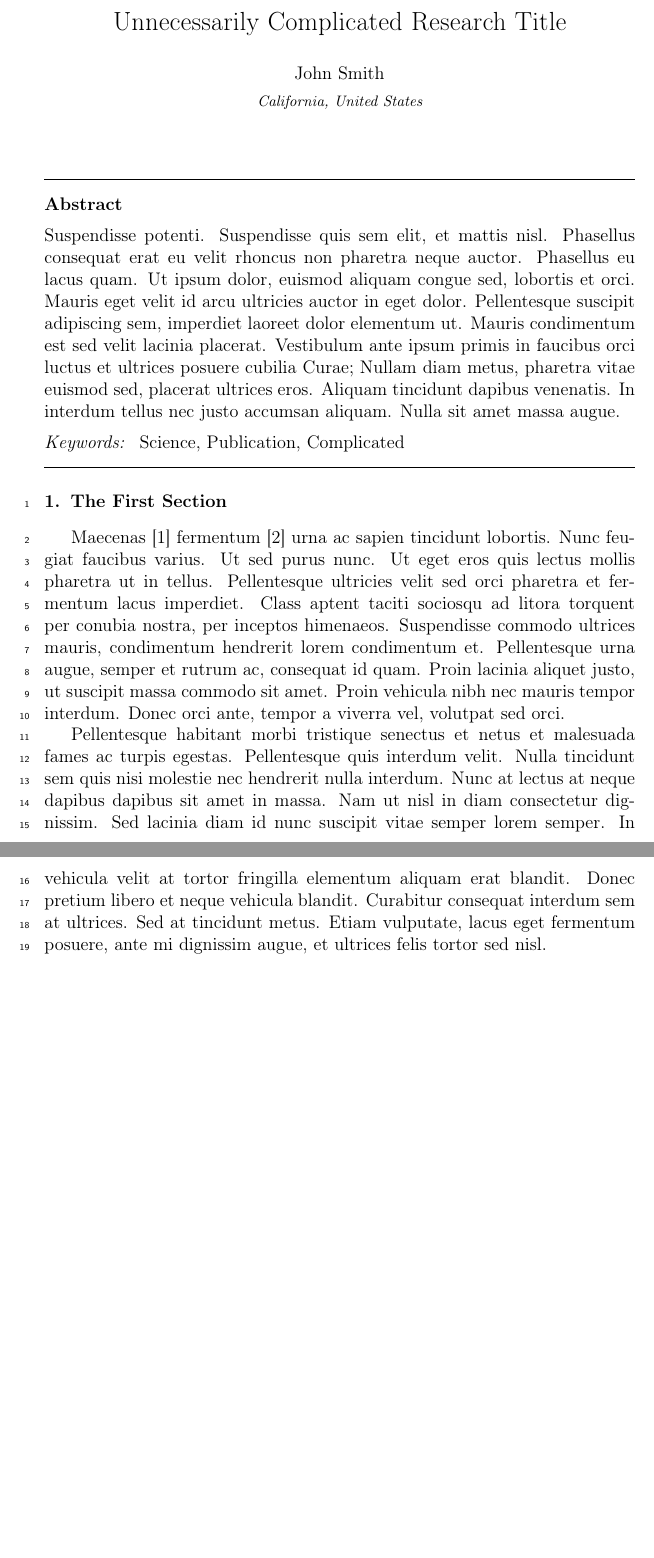
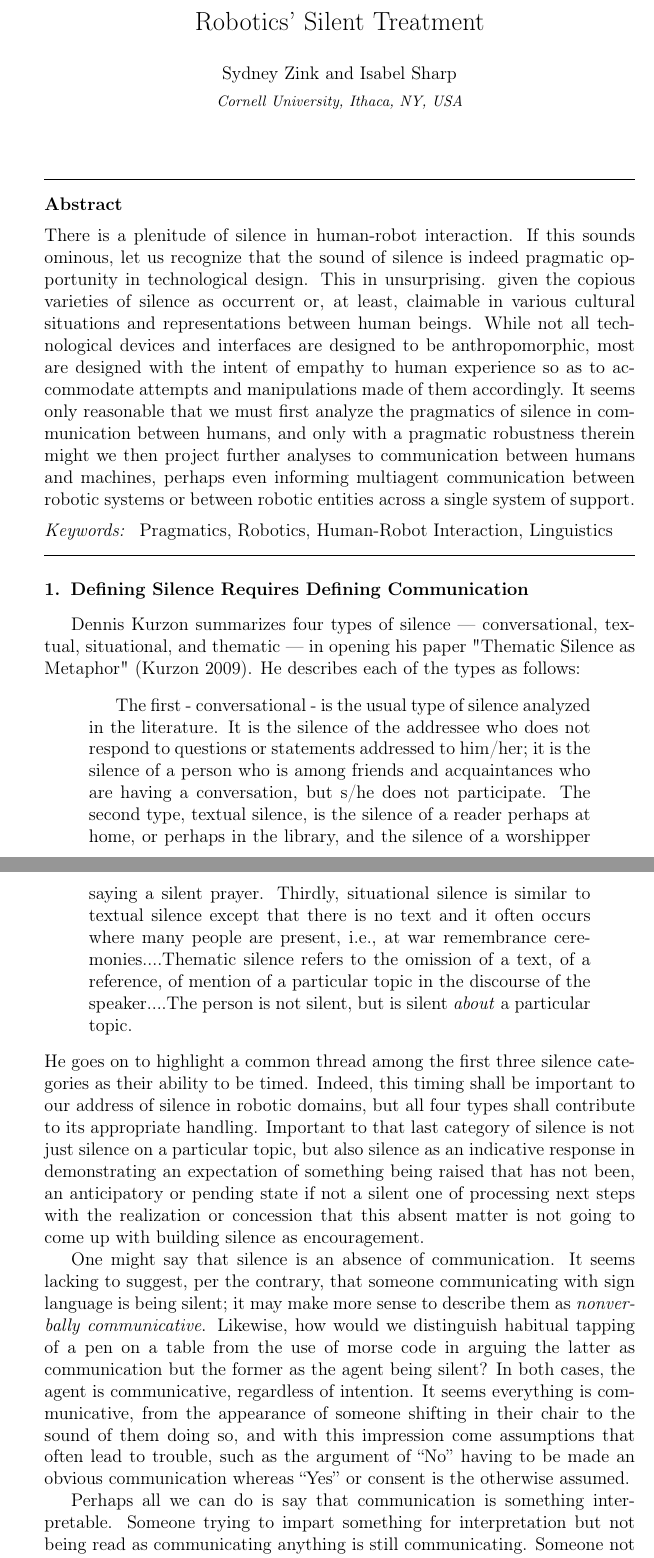
Before and after one commit to thinkZink/pragmatics_paper, a LaTeX paper (elsarticle-template-1-num.tex): two parts of pages 1 and 2 of 4 before the commit and two parts of pages 1 and 2 of 5 after it, joined at a grey line, cut at the place of the change, the shorter picture padded with empty space. Compiled offline with pdfLaTeX.

Commit message:
Update on Overleaf.

```diff
--- a/elsarticle-template-1-num.tex
+++ b/elsarticle-template-1-num.tex
@@ -39,10 +39,12 @@
 %% The amsthm package provides extended theorem environments
 %% \usepackage{amsthm}
 
+\usepackage{csquotes}
+
 %% The lineno packages adds line numbers. Start line numbering with
 %% \begin{linenumbers}, end it with \end{linenumbers}. Or switch it on
 %% for the whole article with \linenumbers after \end{frontmatter}.
-\usepackage{lineno}
+%%\usepackage{lineno}
 
 %% natbib.sty is loaded by default. However, natbib options can be
 %% provided with \biboptions{...} command. Following options are
@@ -65,7 +67,7 @@
 
 % \biboptions{}
 
-\journal{Journal Name}
+\journal{Pragmatics (LING 6425)}
 
 \begin{document}
 
@@ -73,7 +75,7 @@
 
 %% Title, authors and addresses
 
-\title{Unnecessarily Complicated Research Title}
+\title{Robotics' Silent Treatment}
 
 %% use the tnoteref command within \title for footnotes;
 %% use the tnotetext command for the associated footnote;
@@ -100,17 +102,17 @@
 %% \address[label1]{<address>}
 %% \address[label2]{<address>}
 
-\author{John Smith}
+\author{Sydney Zink and Isabel Sharp}
 
-\address{California, United States}
+\address{Cornell University, Ithaca, NY, USA}
 
 \begin{abstract}
 %% Text of abstract
-Suspendisse potenti. Suspendisse quis sem elit, et mattis nisl. Phasellus consequat erat eu velit rhoncus non pharetra neque auctor. Phasellus eu lacus quam. Ut ipsum dolor, euismod aliquam congue sed, lobortis et orci. Mauris eget velit id arcu ultricies auctor in eget dolor. Pellentesque suscipit adipiscing sem, imperdiet laoreet dolor elementum ut. Mauris condimentum est sed velit lacinia placerat. Vestibulum ante ipsum primis in faucibus orci luctus et ultrices posuere cubilia Curae; Nullam diam metus, pharetra vitae euismod sed, placerat ultrices eros. Aliquam tincidunt dapibus venenatis. In interdum tellus nec justo accumsan aliquam. Nulla sit amet massa augue.
+There is a plenitude of silence in human-robot interaction. If this sounds ominous, let us recognize that the sound of silence is indeed pragmatic opportunity in technological design. This in unsurprising. given the copious varieties of silence as occurrent or, at least, claimable in various cultural situations and representations between human beings. While not all technological devices and interfaces are designed to be anthropomorphic, most are designed with the intent of empathy to human experience so as to accommodate attempts and manipulations made of them accordingly. It seems only reasonable that we must first analyze the pragmatics of silence in communication between humans, and only with a pragmatic robustness therein might we then project further analyses to communication between humans and machines, perhaps even informing multiagent communication between robotic systems or between robotic entities across a single system of support.
 \end{abstract}
 
 \begin{keyword}
-Science \sep Publication \sep Complicated
+Pragmatics \sep Robotics \sep Human-Robot Interaction \sep Linguistics
 %% keywords here, in the form: keyword \sep keyword
 
 %% MSC codes here, in the form: \MSC code \sep code
@@ -123,12 +125,19 @@ Science \sep Publication \sep Complicated
 %%
 %% Start line numbering here if you want
 %%
-\linenumbers
+%%\linenumbers
 
 %% main text
-\section{The First Section}
+\section{Defining Silence Requires Defining Communication}
 \label{S:1}
 
-Maecenas \cite{Smith:2012qr} fermentum \cite{Smith:2013jd} urna ac sapien tincidunt lobortis. Nunc feugiat faucibus varius. Ut sed purus nunc. Ut eget eros quis lectus mollis pharetra ut in tellus. Pellentesque ultricies velit sed orci pharetra et fermentum lacus imperdiet. Class aptent taciti sociosqu ad litora torquent per conubia nostra, per inceptos himenaeos. Suspendisse commodo ultrices mauris, condimentum hendrerit lorem condimentum et. Pellentesque urna augue, semper et rutrum ac, consequat id quam. Proin lacinia aliquet justo, ut suscipit massa commodo sit amet. Proin vehicula nibh nec mauris tempor interdum. Donec orci ante, tempor a viverra vel, volutpat sed orci.
+Dennis Kurzon summarizes four types of silence --- conversational, textual, situational, and thematic --- in opening his paper "Thematic Silence as Metaphor" (Kurzon 2009). He describes each of the types as follows:
+\begin{quotation}
+The first - conversational - is the usual type of silence analyzed in the literature. It is the silence of the addressee who does not respond to questions or statements addressed to him/her; it is the silence of a person who is among friends and acquaintances who are having a conversation, but s/he does not participate. The second type, textual silence, is the silence of a reader perhaps at home, or perhaps in the library, and the silence of a worshipper saying a silent prayer. Thirdly, situational silence is similar to textual silence except that there is no text and it often occurs where many people are present, i.e., at war remembrance ceremonies....Thematic silence refers to the omission of a text, of a reference, of mention of a particular topic in the discourse of the speaker....The person is not silent, but is silent \textit{about} a particular topic.
+\end{quotation}
+He goes on to highlight a common thread among the first three silence categories as their ability to be timed. Indeed, this timing shall be important to our address of silence in robotic domains, but all four types shall contribute to its appropriate handling. Important to that last category of silence is not just silence on a particular topic, but also silence as an indicative response in demonstrating an expectation of something being raised that has not been, an anticipatory or pending state if not a silent one of processing next steps with the realization or concession that this absent matter is not going to come up with building silence as encouragement.
 
-Pellentesque habitant morbi tristique senectus et netus et malesuada fames ac turpis egestas. Pellentesque quis interdum velit. Nulla tincidunt sem quis nisi molestie nec hendrerit nulla interdum. Nunc at lectus at neque dapibus dapibus sit amet in massa. Nam ut nisl in diam consectetur dignissim. Sed lacinia diam id nunc suscipit vitae semper lorem semper. In vehicula velit at tortor fringilla elementum aliquam erat blandit. Donec pretium libero et neque vehicula blandit. Curabitur consequat interdum sem at ultrices. Sed at tincidunt metus. Etiam vulputate, lacus eget fermentum posuere, ante mi dignissim augue, et ultrices felis tortor sed nisl.
+One might say that silence is an absence of communication. It seems lacking to suggest, per the contrary, that someone communicating with sign language is being silent; it may make more sense to describe them as \textit{nonverbally communicative}. Likewise, how would we distinguish habitual tapping of a pen on a table from the use of morse code in arguing the latter as communication but the former as the agent being silent? In both cases, the agent is communicative, regardless of intention. It seems everything is communicative, from the appearance of someone shifting in their chair to the sound of them doing so, and with this impression come assumptions that often lead to trouble, such as the argument of \enquote{No} having to be made an obvious communication whereas \enquote{Yes} or consent is the otherwise assumed.
+
+Perhaps all we can do is say that communication is something interpretable. Someone trying to impart something for interpretation but not being read as communicating anything is still communicating. Someone not meaning to communicate anything but being read as communicating something is still communicating. The reason it is important to define communication for our purposes is because this leaves us to posit the following:
+\begin{quotation}
```
Also changed, not shown: elsarticle-template-1-num.tex (3 more changed lines).
